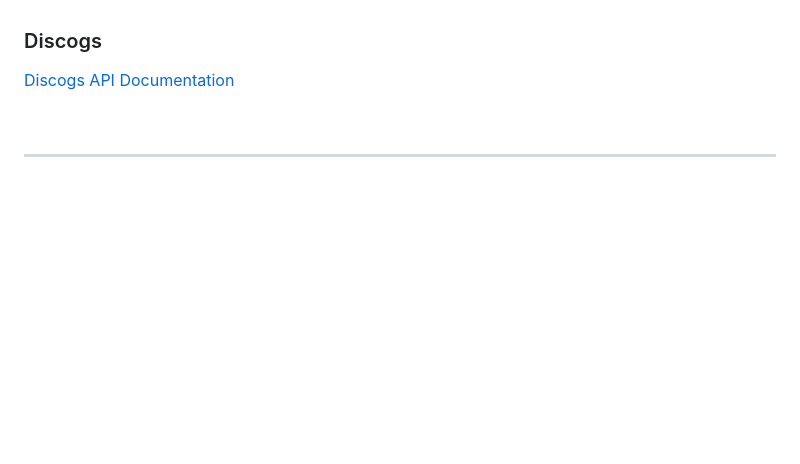
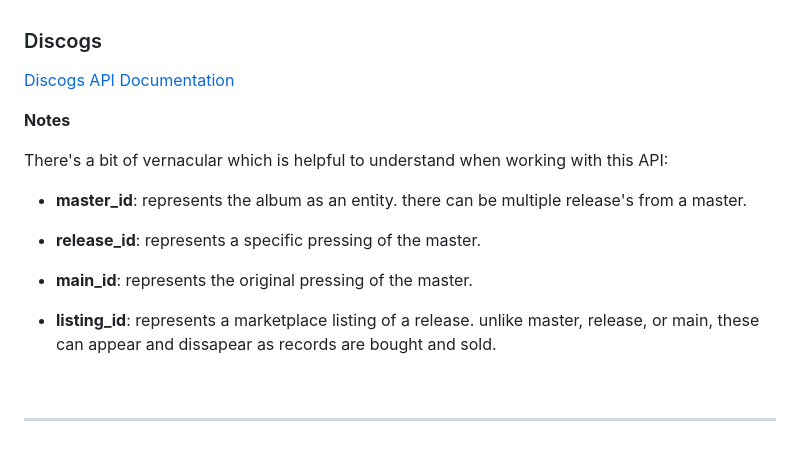
Before and after one commit to mikeygough/discogskiii-django, a Markdown page: README.md, the part around the change. GitHub-like rendering; blank space fills up the shorter version.

Commit message:
add notes about master_id, release_id, main_id, and listing_id

```diff
--- a/README.md
+++ b/README.md
@@ -131,6 +131,18 @@ This project represents my submission for a school project and is purely for lea
 
 ### Discogs
 [Discogs API Documentation](https://www.discogs.com/developers)
+
+__Notes__
+
+There's a bit of vernacular which is helpful to understand when working with this API:
+
+* __master_id__: represents the album as an entity. there can be multiple release's from a master.
+
+* __release_id__: represents a specific pressing of the master.
+
+* __main_id__: represents the original pressing of the master.
+
+* __listing_id__: represents a marketplace listing of a release. unlike master, release, or main, these can appear and dissapear as records are bought and sold.
 
 <br>
 
```
